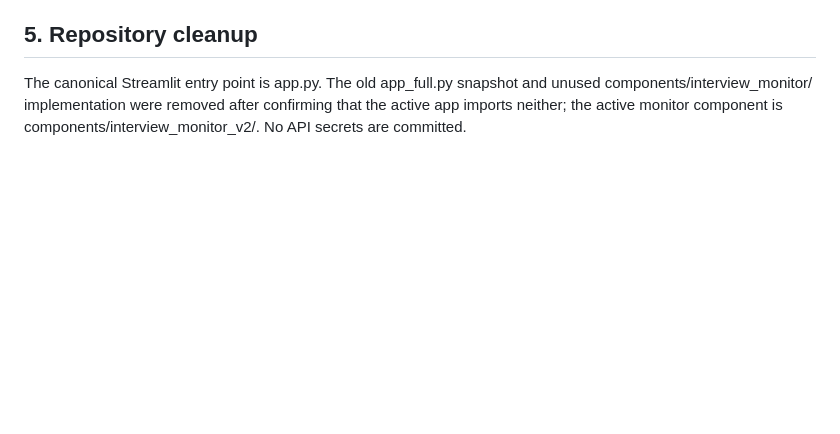
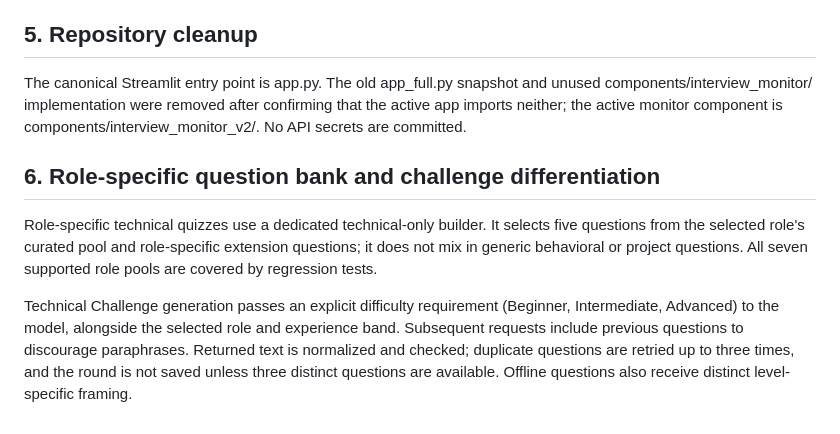
Before and after one commit to Sur2004/interview_iq, a Markdown page: docs/ENGINEERING_REVIEW_AND_CHANGELOG.md, the part around the change. Rendered like a GitHub page; blank space fills up the shorter version.

Commit message:
Document role-specific question bank and difficulty validation

```diff
--- a/docs/ENGINEERING_REVIEW_AND_CHANGELOG.md
+++ b/docs/ENGINEERING_REVIEW_AND_CHANGELOG.md
@@ -246,3 +246,10 @@ When Groq, Gemini, or OpenAI is selected, generation and evaluation require that
 ## 5. Repository cleanup
 
 The canonical Streamlit entry point is app.py. The old app_full.py snapshot and unused components/interview_monitor/ implementation were removed after confirming that the active app imports neither; the active monitor component is components/interview_monitor_v2/. No API secrets are committed.
+
+
+## 6. Role-specific question bank and challenge differentiation
+
+Role-specific technical quizzes use a dedicated technical-only builder. It selects five questions from the selected role's curated pool and role-specific extension questions; it does not mix in generic behavioral or project questions. All seven supported role pools are covered by regression tests.
+
+Technical Challenge generation passes an explicit difficulty requirement (Beginner, Intermediate, Advanced) to the model, alongside the selected role and experience band. Subsequent requests include previous questions to discourage paraphrases. Returned text is normalized and checked; duplicate questions are retried up to three times, and the round is not saved unless three distinct questions are available. Offline questions also receive distinct level-specific framing.
```
